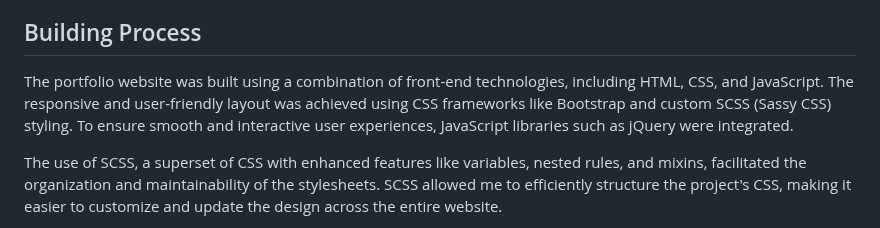
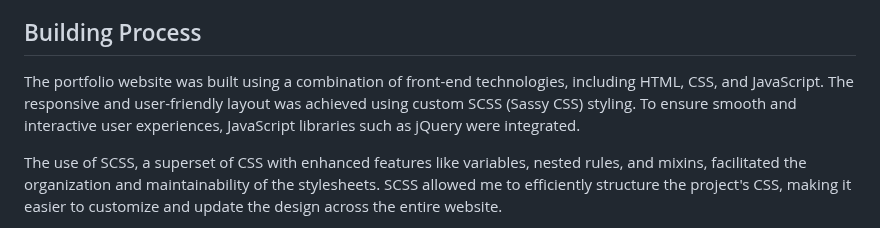
Before and after one commit to gbarcenasjr/gbarcenasjr.dev, a Markdown page: README.md, the part around the change. GitHub-like rendering.

Commit message:
Updated README.md for typos

```diff
--- a/README.md
+++ b/README.md
@@ -6,7 +6,7 @@ I am Gerardo Barcenas, a passionate software developer. This portfolio showcases
 
 ## Building Process
 
-The portfolio website was built using a combination of front-end technologies, including HTML, CSS, and JavaScript. The responsive and user-friendly layout was achieved using CSS frameworks like Bootstrap and custom SCSS (Sassy CSS) styling. To ensure smooth and interactive user experiences, JavaScript libraries such as jQuery were integrated.
+The portfolio website was built using a combination of front-end technologies, including HTML, CSS, and JavaScript. The responsive and user-friendly layout was achieved using custom SCSS (Sassy CSS) styling. To ensure smooth and interactive user experiences, JavaScript libraries such as jQuery were integrated.
 
 The use of SCSS, a superset of CSS with enhanced features like variables, nested rules, and mixins, facilitated the organization and maintainability of the stylesheets. SCSS allowed me to efficiently structure the project's CSS, making it easier to customize and update the design across the entire website.
 
```
